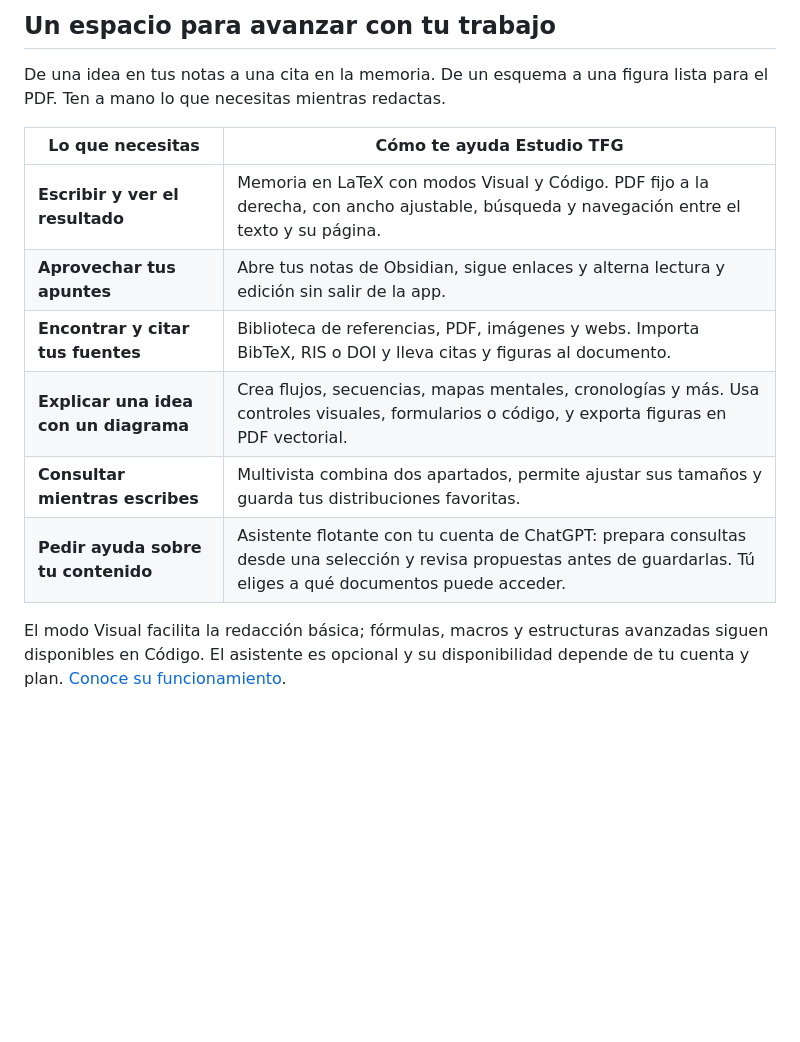
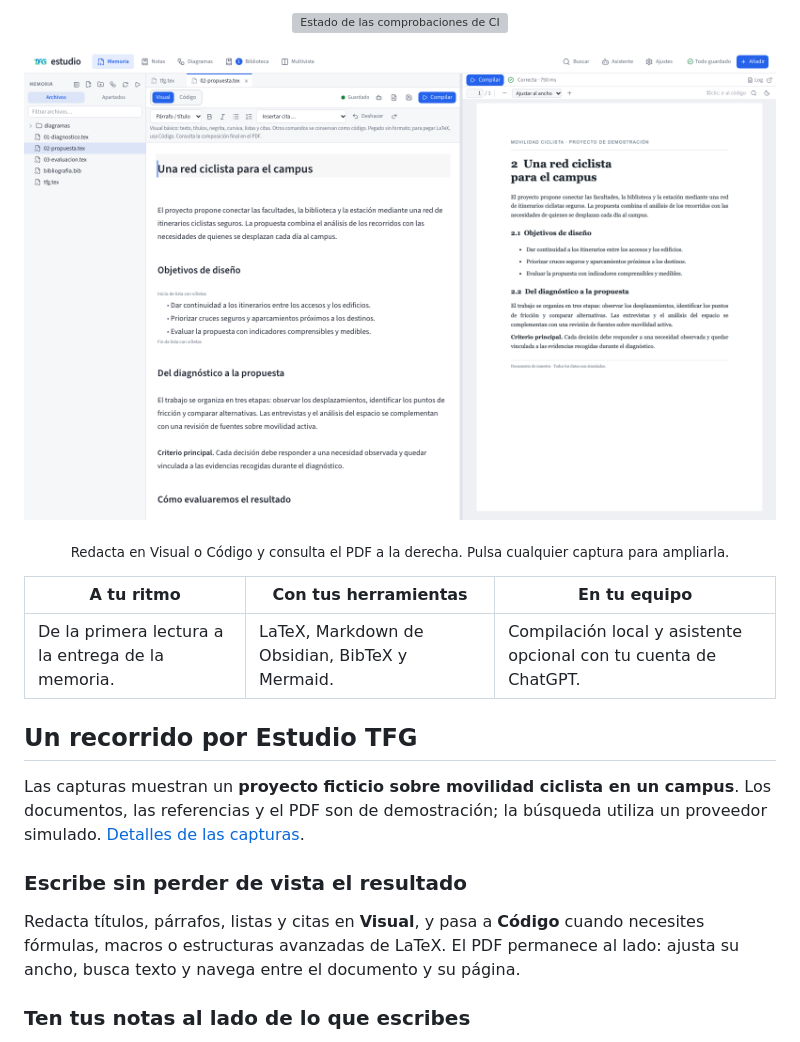
Before and after one commit to JavierLoro/estudio-tfg, a Markdown page: README.md, the part around one of its changes. GitHub-like rendering; pictures changed too: docs/imagenes/memoria-visual.png (added); blank space fills up the shorter version; grey boxes are pictures that could not be loaded.

```diff
--- a/README.md
+++ b/README.md
@@ -10,15 +20,23 @@ Escribe la memoria, consulta tus apuntes, reúne bibliografía y crea diagramas
 
-## Un espacio para avanzar con tu trabajo
+<p align="center">
+  <a href="https://github.com/JavierLoro/estudio-tfg/actions/workflows/ci.yml"><img src="https://github.com/JavierLoro/estudio-tfg/actions/workflows/ci.yml/badge.svg" alt="Estado de las comprobaciones de CI"></a>
+</p>
 
-De una idea en tus notas a una cita en la memoria. De un esquema a una figura lista para el PDF. Ten a mano lo que necesitas mientras redactas.
+[![Memoria en modo Visual junto al PDF del proyecto de demostración](docs/imagenes/memoria-visual.png)](docs/imagenes/memoria-visual.png)
 
-| Lo que necesitas | Cómo te ayuda Estudio TFG |
-| --- | --- |
-| **Escribir y ver el resultado** | Memoria en LaTeX con modos Visual y Código. PDF fijo a la derecha, con ancho ajustable, búsqueda y navegación entre el texto y su página. |
-| **Aprovechar tus apuntes** | Abre tus notas de Obsidian, sigue enlaces y alterna lectura y edición sin salir de la app. |
-| **Encontrar y citar tus fuentes** | Biblioteca de referencias, PDF, imágenes y webs. Importa BibTeX, RIS o DOI y lleva citas y figuras al documento. |
-| **Explicar una idea con un diagrama** | Crea flujos, secuencias, mapas mentales, cronologías y más. Usa controles visuales, formularios o código, y exporta figuras en PDF vectorial. |
-| **Consultar mientras escribes** | Multivista combina dos apartados, permite ajustar sus tamaños y guarda tus distribuciones favoritas. |
-| **Pedir ayuda sobre tu contenido** | Asistente flotante con tu cuenta de ChatGPT: prepara consultas desde una selección y revisa propuestas antes de guardarlas. Tú eliges a qué documentos puede acceder. |
+<p align="center"><sub>Redacta en Visual o Código y consulta el PDF a la derecha. Pulsa cualquier captura para ampliarla.</sub></p>
 
-El modo Visual facilita la redacción básica; fórmulas, macros y estructuras avanzadas siguen disponibles en Código. El asistente es opcional y su disponibilidad depende de tu cuenta y plan. [Conoce su funcionamiento](docs/ASISTENTE.md).
+| A tu ritmo | Con tus herramientas | En tu equipo |
+| --- | --- | --- |
+| De la primera lectura a la entrega de la memoria. | LaTeX, Markdown de Obsidian, BibTeX y Mermaid. | Compilación local y asistente opcional con tu cuenta de ChatGPT. |
+
+## Un recorrido por Estudio TFG
+
+Las capturas muestran un **proyecto ficticio sobre movilidad ciclista en un campus**. Los documentos, las referencias y el PDF son de demostración; la búsqueda utiliza un proveedor simulado. [Detalles de las capturas](docs/imagenes/README.md).
+
+### Escribe sin perder de vista el resultado
+
+Redacta títulos, párrafos, listas y citas en **Visual**, y pasa a **Código** cuando necesites fórmulas, macros o estructuras avanzadas de LaTeX. El PDF permanece al lado: ajusta su ancho, busca texto y navega entre el documento y su página.
+
+### Ten tus notas al lado de lo que escribes
+
```
Also changed, not shown: other parts of README.md (+44 -5 lines), docs/imagenes/README.md (added, +17 -0 lines), docs/imagenes/biblioteca.png (added), docs/imagenes/busqueda-asistida.png (added), docs/imagenes/diagramas.png (added), docs/imagenes/multivista-notas.png (added).
